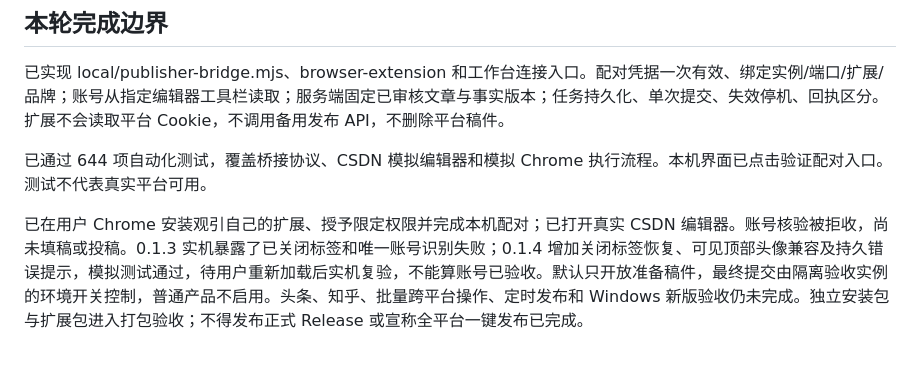
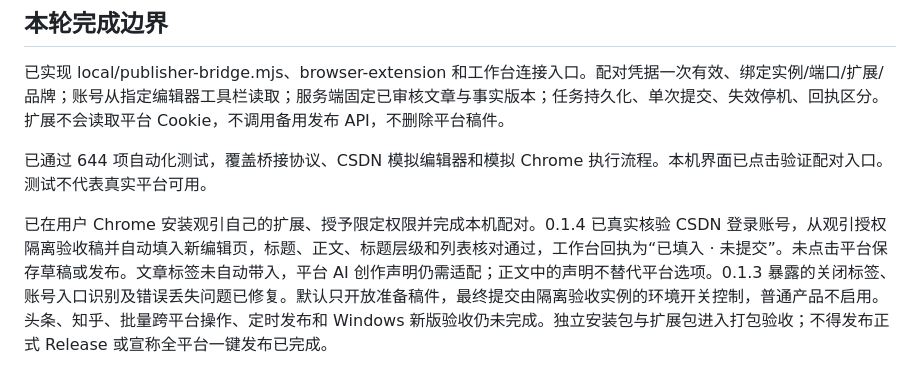
Before and after one commit to 1319974153-ui/guanyin-geo, a Markdown page: docs/一键社交发布接入设计.md, the part around the change. GitHub-like rendering.

Commit message:
docs: record real CSDN identity and fill acceptance boundaries

```diff
--- a/docs/一键社交发布接入设计.md
+++ b/docs/一键社交发布接入设计.md
@@ -52,4 +52,4 @@ WordPress 已有适配器可以先验证统一队列。界面只显示通过验
 
 已通过 644 项自动化测试，覆盖桥接协议、CSDN 模拟编辑器和模拟 Chrome 执行流程。本机界面已点击验证配对入口。测试不代表真实平台可用。
 
-已在用户 Chrome 安装观引自己的扩展、授予限定权限并完成本机配对；已打开真实 CSDN 编辑器。账号核验被拒收，尚未填稿或投稿。0.1.3 实机暴露了已关闭标签和唯一账号识别失败；0.1.4 增加关闭标签恢复、可见顶部头像兼容及持久错误提示，模拟测试通过，待用户重新加载后实机复验，不能算账号已验收。默认只开放准备稿件，最终提交由隔离验收实例的环境开关控制，普通产品不启用。头条、知乎、批量跨平台操作、定时发布和 Windows 新版验收仍未完成。独立安装包与扩展包进入打包验收；不得发布正式 Release 或宣称全平台一键发布已完成。
+已在用户 Chrome 安装观引自己的扩展、授予限定权限并完成本机配对。0.1.4 已真实核验 CSDN 登录账号，从观引授权隔离验收稿并自动填入新编辑页，标题、正文、标题层级和列表核对通过，工作台回执为“已填入 · 未提交”。未点击平台保存草稿或发布。文章标签未自动带入，平台 AI 创作声明仍需适配；正文中的声明不替代平台选项。0.1.3 暴露的关闭标签、账号入口识别及错误丢失问题已修复。默认只开放准备稿件，最终提交由隔离验收实例的环境开关控制，普通产品不启用。头条、知乎、批量跨平台操作、定时发布和 Windows 新版验收仍未完成。独立安装包与扩展包进入打包验收；不得发布正式 Release 或宣称全平台一键发布已完成。
```
